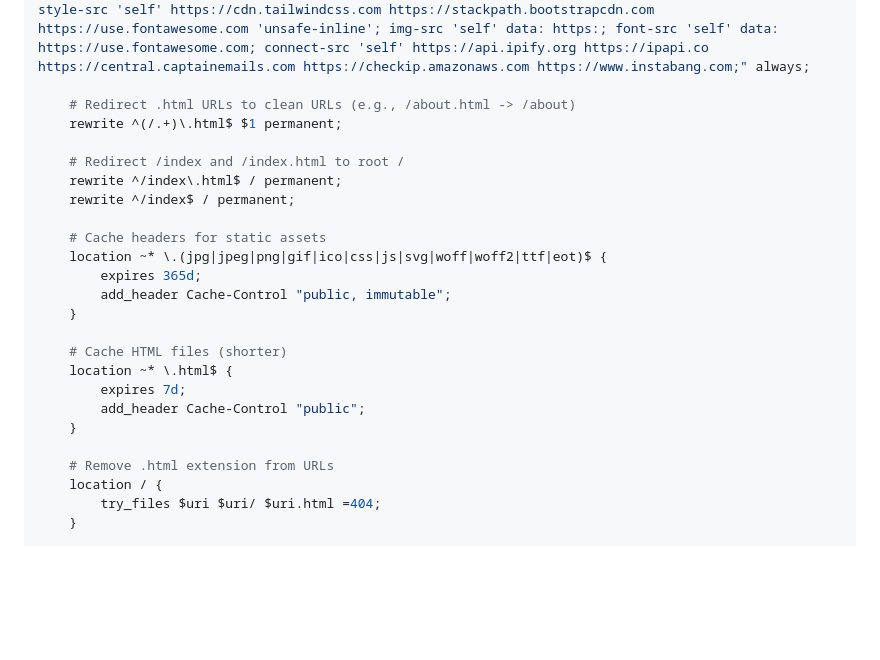
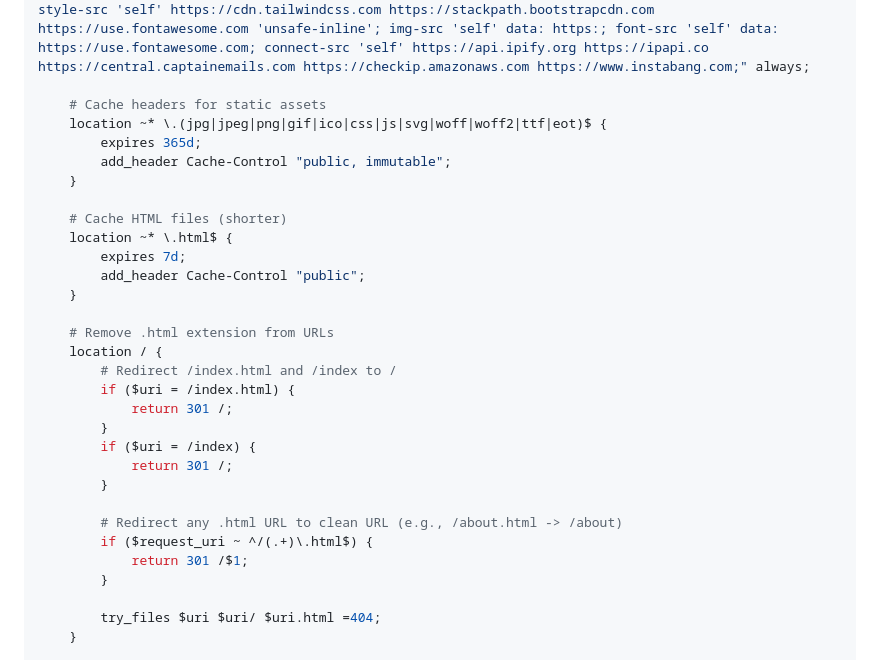
Before and after one commit to teasy-01/sexfinderapp, a Markdown page: DIGITALOCEAN-DROPLET-DEPLOYMENT.md, the part around the change. Drawn GitHub-style; blank space fills up the shorter version.

Commit message:
Fix HTML redirect rules using if statements for proper 301 redirects

```diff
--- a/DIGITALOCEAN-DROPLET-DEPLOYMENT.md
+++ b/DIGITALOCEAN-DROPLET-DEPLOYMENT.md
@@ -167,13 +167,6 @@ server {
     add_header Referrer-Policy "strict-origin-when-cross-origin" always;
     add_header Content-Security-Policy "default-src 'self'; script-src 'self' https://cdn.tailwindcss.com https://code.jquery.com https://cdnjs.cloudflare.com https://maxcdn.bootstrapcdn.com https://cdn.jsdelivr.net https://use.fontawesome.com 'unsafe-inline'; style-src 'self' https://cdn.tailwindcss.com https://stackpath.bootstrapcdn.com https://use.fontawesome.com 'unsafe-inline'; img-src 'self' data: https:; font-src 'self' data: https://use.fontawesome.com; connect-src 'self' https://api.ipify.org https://ipapi.co https://central.captainemails.com https://checkip.amazonaws.com https://www.instabang.com;" always;
 
-    # Redirect .html URLs to clean URLs (e.g., /about.html -> /about)
-    rewrite ^(/.+)\.html$ $1 permanent;
-
-    # Redirect /index and /index.html to root /
-    rewrite ^/index\.html$ / permanent;
-    rewrite ^/index$ / permanent;
-
     # Cache headers for static assets
     location ~* \.(jpg|jpeg|png|gif|ico|css|js|svg|woff|woff2|ttf|eot)$ {
         expires 365d;
@@ -188,6 +181,19 @@ server {
 
     # Remove .html extension from URLs
     location / {
+        # Redirect /index.html and /index to /
+        if ($uri = /index.html) {
+            return 301 /;
+        }
+        if ($uri = /index) {
+            return 301 /;
+        }
+
+        # Redirect any .html URL to clean URL (e.g., /about.html -> /about)
+        if ($request_uri ~ ^/(.+)\.html$) {
+            return 301 /$1;
+        }
+
         try_files $uri $uri/ $uri.html =404;
     }
 
```
